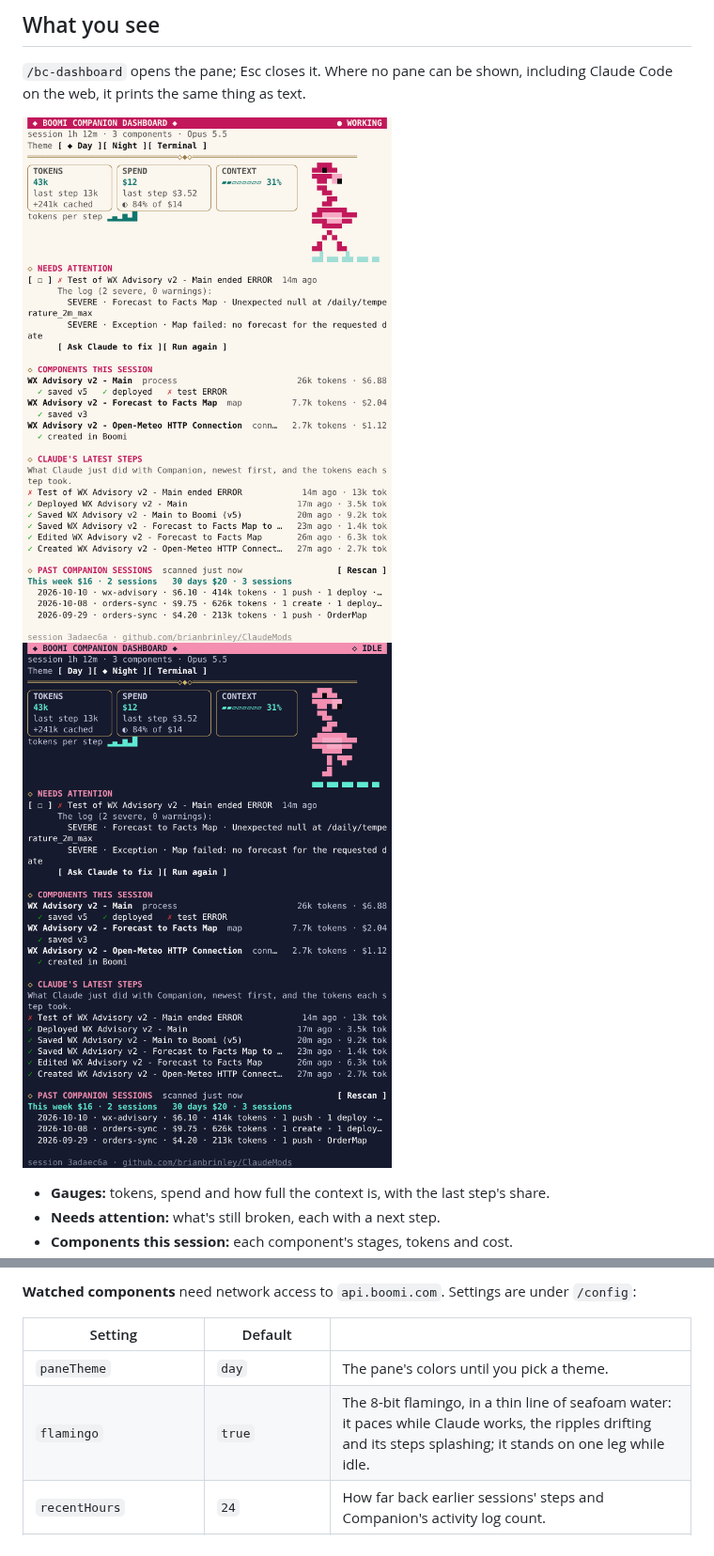
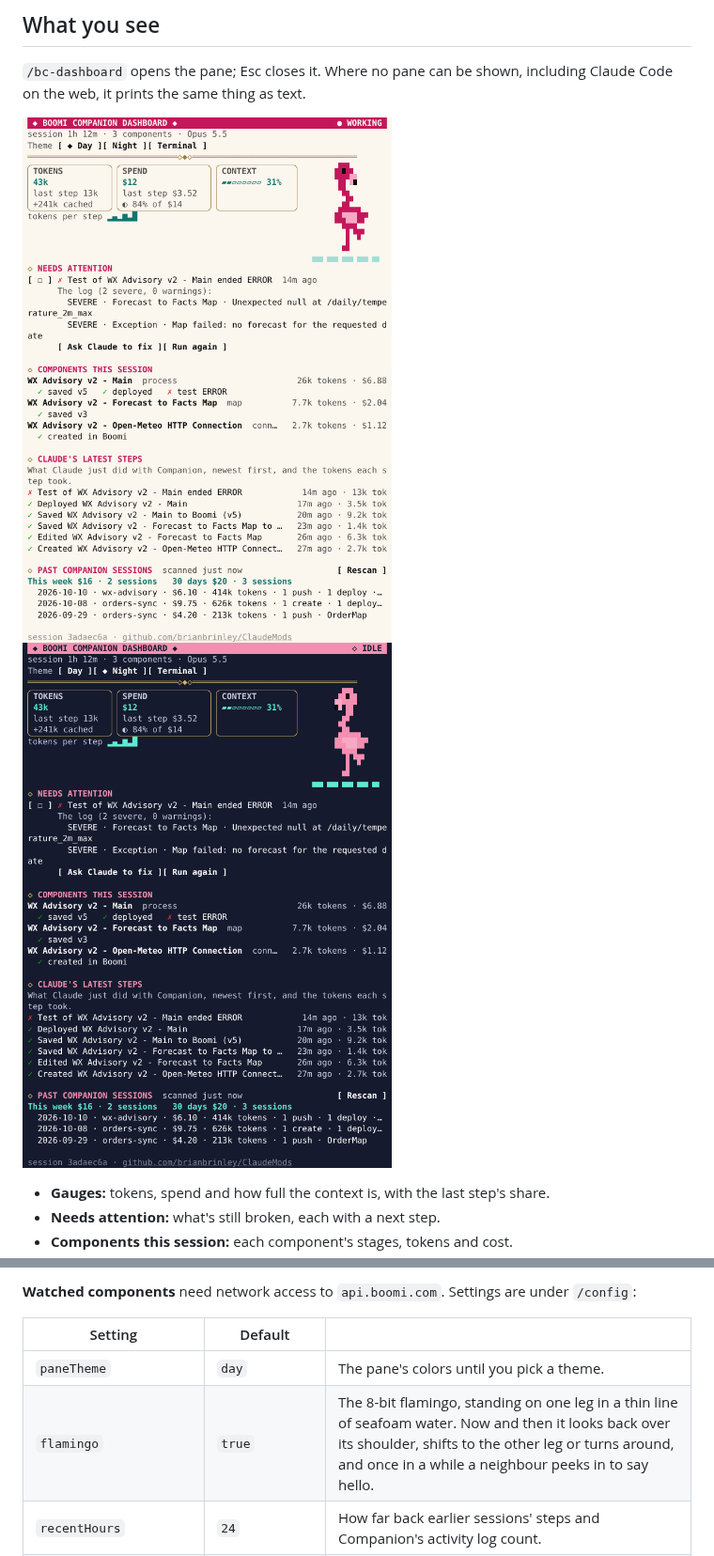
Before and after one commit to brianbrinley/ClaudeMods, a Markdown page: boomi-dashboard/README.md, 2 parts joined by grey strips. Shown at 94% size. GitHub-like rendering; pictures changed too: boomi-dashboard/assets/pane-day.png, boomi-dashboard/assets/pane-night.png.

```diff
--- a/boomi-dashboard/README.md
+++ b/boomi-dashboard/README.md
@@ -216,7 +216,7 @@ Claude sees the tools as `mcp__boomi-dashboard__<tool>`. Ask "what's left to fix
 | Setting | Default | |
 |---|---|---|
 | `paneTheme` | `day` | The pane's colors until you pick a theme. |
-| `flamingo` | `true` | The 8-bit flamingo, in a thin line of seafoam water: it paces while Claude works, the ripples drifting and its steps splashing; it stands on one leg while idle. |
+| `flamingo` | `true` | The 8-bit flamingo, standing on one leg in a thin line of seafoam water. Now and then it looks back over its shoulder, shifts to the other leg or turns around, and once in a while a neighbour peeks in to say hello. |
 | `recentHours` | `24` | How far back earlier sessions' steps and Companion's activity log count. |
 | `envFile` | `.env` | Companion's `.env`, relative to the working directory. |
 | `componentsDir` | `active-development` | Where Companion keeps component XML. |
```
Also changed, not shown: 5 other files.
